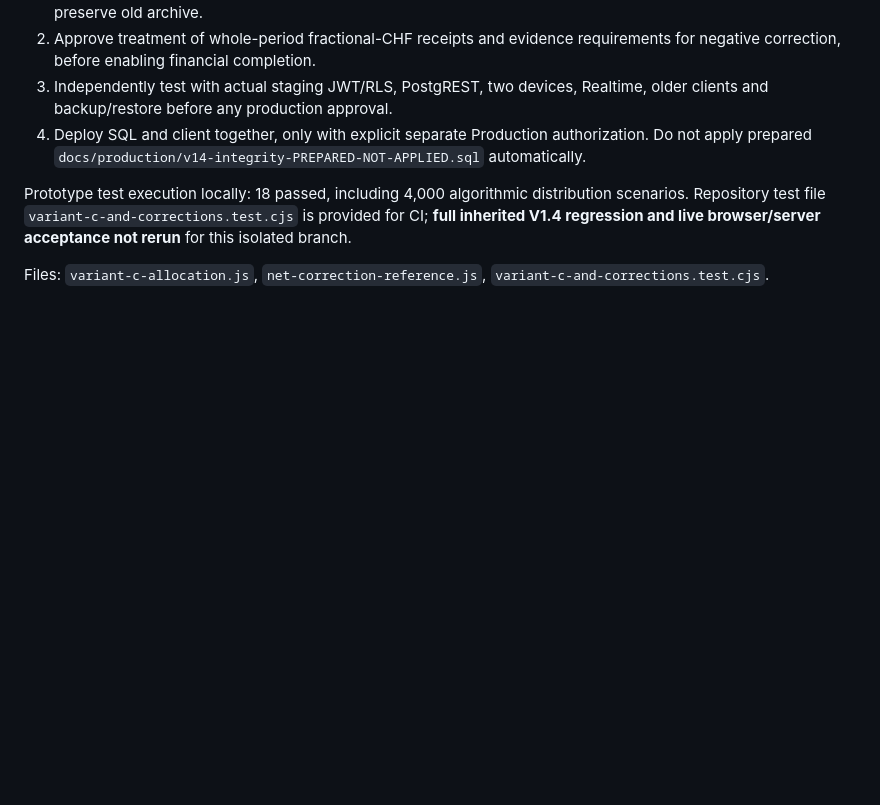
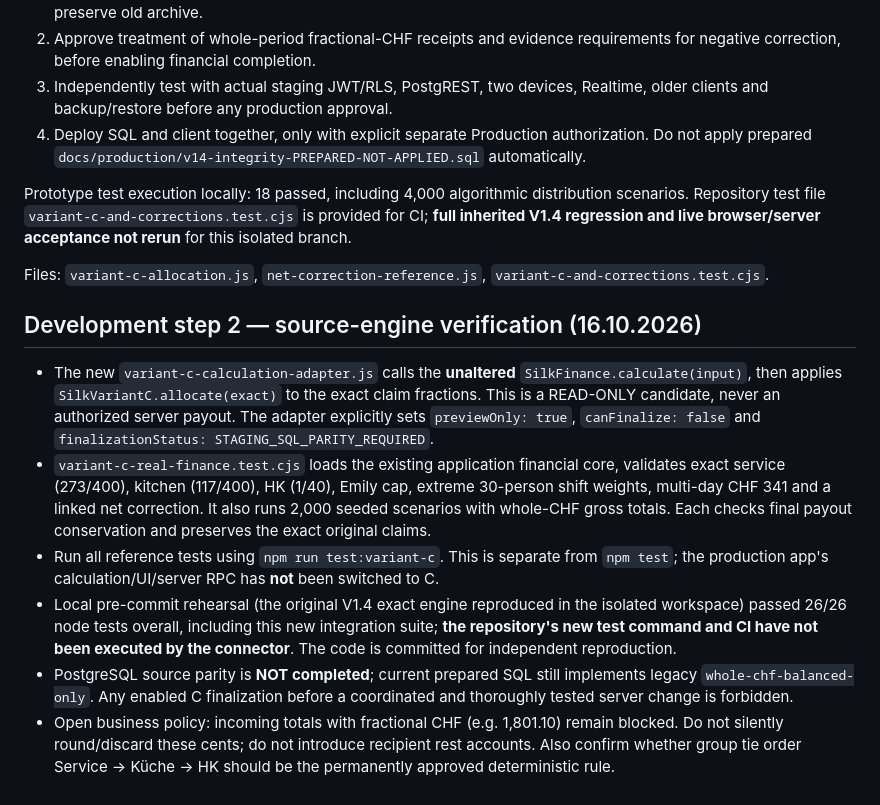
Before and after one commit to marcowilczek84/silk-trinkgeld-uiux-polish, a Markdown page: v14-prototypes/README.md, the part around the change. Drawn GitHub-style; blank space fills up the shorter version.

Commit message:
Record exact-engine tests and keep server finalization blocked

```diff
--- a/v14-prototypes/README.md
+++ b/v14-prototypes/README.md
@@ -25,3 +25,12 @@
 Prototype test execution locally: 18 passed, including 4,000 algorithmic distribution scenarios. Repository test file `variant-c-and-corrections.test.cjs` is provided for CI; **full inherited V1.4 regression and live browser/server acceptance not rerun** for this isolated branch.
 
 Files: `variant-c-allocation.js`, `net-correction-reference.js`, `variant-c-and-corrections.test.cjs`.
+
+## Development step 2 — source-engine verification (16.10.2026)
+
+- The new `variant-c-calculation-adapter.js` calls the **unaltered** `SilkFinance.calculate(input)`, then applies `SilkVariantC.allocate(exact)` to the exact claim fractions. This is a READ-ONLY candidate, never an authorized server payout. The adapter explicitly sets `previewOnly: true`, `canFinalize: false` and `finalizationStatus: STAGING_SQL_PARITY_REQUIRED`.
+- `variant-c-real-finance.test.cjs` loads the existing application financial core, validates exact service (273/400), kitchen (117/400), HK (1/40), Emily cap, extreme 30-person shift weights, multi-day CHF 341 and a linked net correction. It also runs 2,000 seeded scenarios with whole-CHF gross totals. Each checks final payout conservation and preserves the exact original claims.
+- Run all reference tests using `npm run test:variant-c`. This is separate from `npm test`; the production app's calculation/UI/server RPC has **not** been switched to C.
+- Local pre-commit rehearsal (the original V1.4 exact engine reproduced in the isolated workspace) passed 26/26 node tests overall, including this new integration suite; **the repository's new test command and CI have not been executed by the connector**. The code is committed for independent reproduction.
+- PostgreSQL source parity is **NOT completed**; current prepared SQL still implements legacy `whole-chf-balanced-only`. Any enabled C finalization before a coordinated and thoroughly tested server change is forbidden.
+- Open business policy: incoming totals with fractional CHF (e.g. 1,801.10) remain blocked. Do not silently round/discard these cents; do not introduce recipient rest accounts. Also confirm whether group tie order Service → Küche → HK should be the permanently approved deterministic rule.
```
